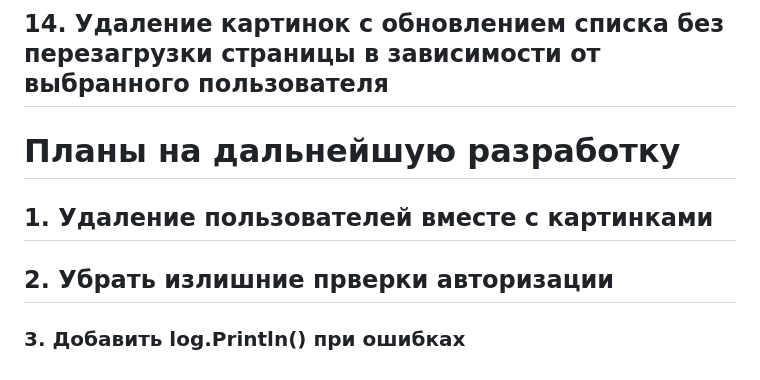
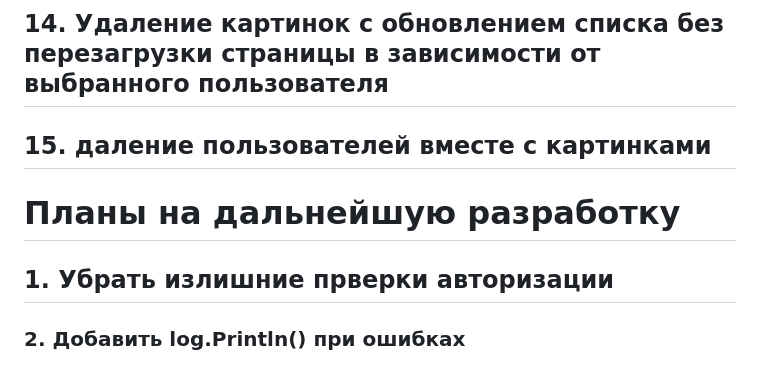
Before and after one commit to nprih/vkr, a Markdown page: README.md, the part around the change. Rendered like a GitHub page.

```diff
--- a/README.md
+++ b/README.md
@@ -35,9 +35,9 @@
 ## 12. Удаление картинок с обновлением списков без перезагрузки страниц
 ## 13. Пользователи и их картинки отображаются в админке, в зависимости от выбранного пользователя
 ## 14. Удаление картинок с обновлением списка без перезагрузки страницы в зависимости от выбранного пользователя
+## 15. даление пользователей вместе с картинками
 
 # Планы на дальнейшую разработку
 
-## 1. Удаление пользователей вместе с картинками
-## 2. Убрать излишние прверки авторизации
-### 3. Добавить log.Println() при ошибках
+## 1. Убрать излишние прверки авторизации
+### 2. Добавить log.Println() при ошибках
```
